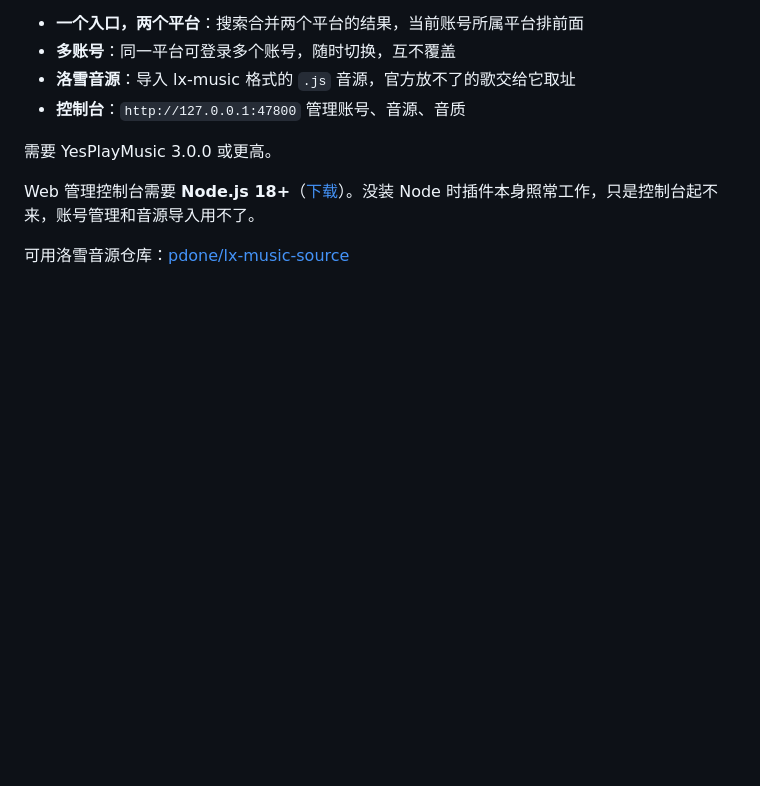
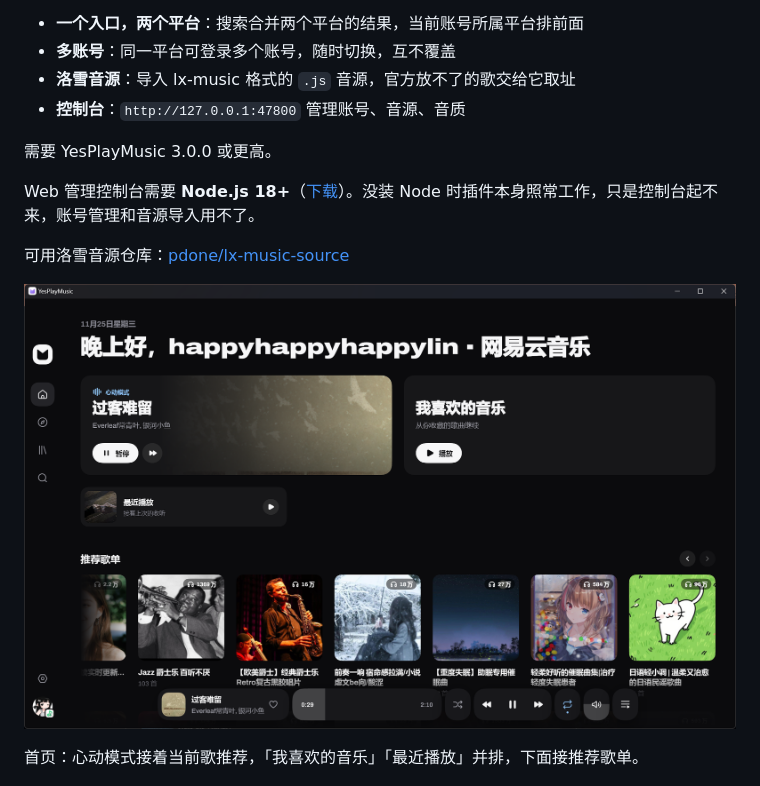
Before and after one commit to Linmord/ypm-plugin-lingaiyuelx, a Markdown page: README.md, the part around the change. GitHub-like rendering; pictures changed too: docs/home.png (added); blank space fills up the shorter version.

Commit message:
README 补充首页截图

```diff
--- a/README.md
+++ b/README.md
@@ -12,6 +12,10 @@ YesPlayMusic 3.0 插件。把网易云音乐和 QQ 音乐合成一个入口，
 Web 管理控制台需要 **Node.js 18+**（[下载](https://nodejs.org/)）。没装 Node 时插件本身照常工作，只是控制台起不来，账号管理和音源导入用不了。
 
 可用洛雪音源仓库：[pdone/lx-music-source](https://github.com/pdone/lx-music-source)
+
+![首页](docs/home.png)
+
+首页：心动模式接着当前歌推荐，「我喜欢的音乐」「最近播放」并排，下面接推荐歌单。
 
 ![播放展示](docs/screenshot.png)
 
```
Also changed, not shown: 1 other file.
